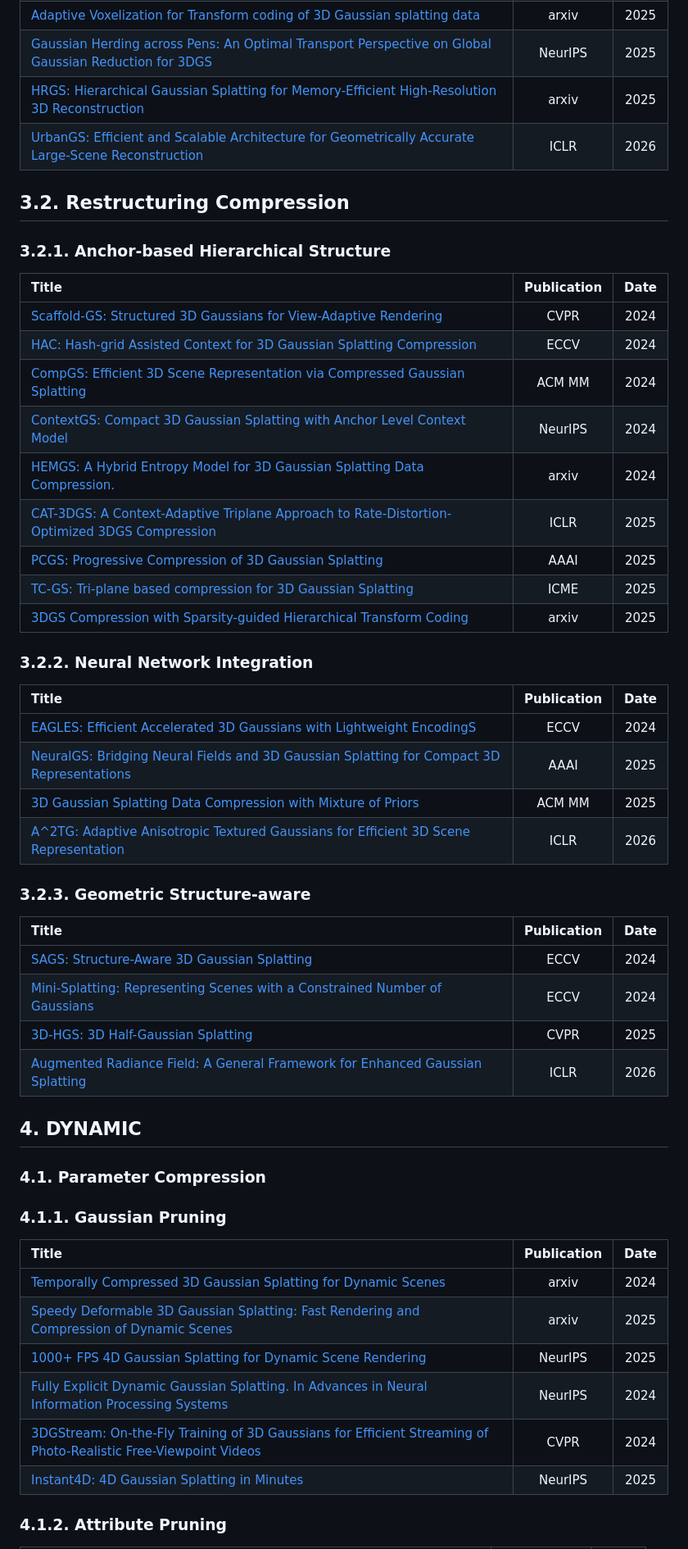
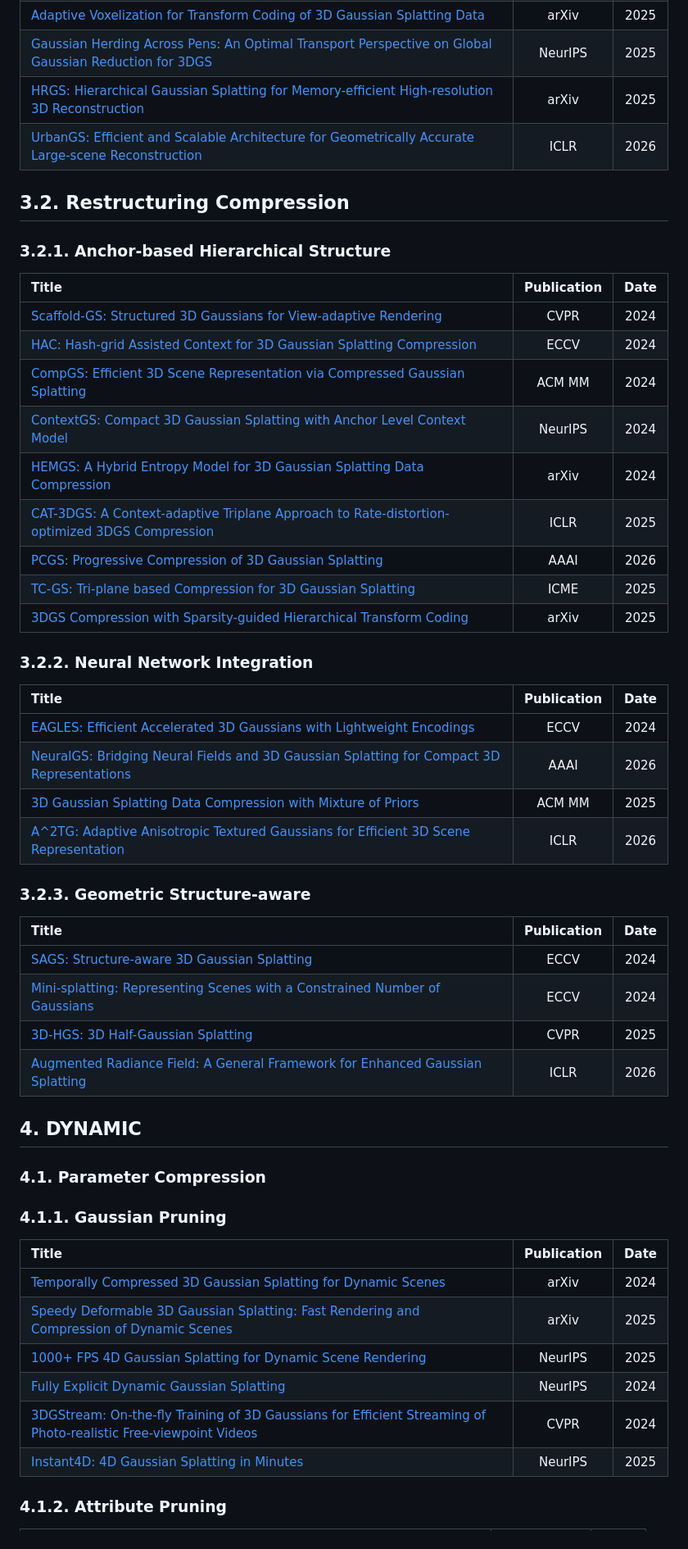
Before and after one commit to CMLab-Korea/Awesome-Efficient-GS, a Markdown page: README.md, the part around one of its changes. Shown at 82% size. GitHub-like rendering.

```diff
--- a/README.md
+++ b/README.md
@@ -514,16 +514,16 @@ Level of Detail and Scalable Compression
 <tr>
   <td align="left">
     <a href="https://arxiv.org/abs/2506.00271">
-      Adaptive Voxelization for Transform coding of 3D Gaussian splatting data
+      Adaptive Voxelization for Transform Coding of 3D Gaussian Splatting Data
     </a>
   </td>
-  <td align="center">arxiv</td>
+  <td align="center">arXiv</td>
   <td align="center">2025</td>
 </tr>
 <tr>
   <td align="left">
     <a href="https://arxiv.org/abs/2506.09534">
-       Gaussian Herding across Pens: An Optimal Transport Perspective on Global Gaussian Reduction for 3DGS
+       Gaussian Herding Across Pens: An Optimal Transport Perspective on Global Gaussian Reduction for 3DGS
     </a>
   </td>
   <td align="center">NeurIPS</td>
@@ -532,16 +532,16 @@ Level of Detail and Scalable Compression
 <tr>
   <td align="left">
     <a href="https://arxiv.org/abs/2506.14229">
-       HRGS: Hierarchical Gaussian Splatting for Memory-Efficient High-Resolution 3D Reconstruction
+       HRGS: Hierarchical Gaussian Splatting for Memory-efficient High-resolution 3D Reconstruction
     </a>
   </td>
-  <td align="center">arxiv</td>
+  <td align="center">arXiv</td>
   <td align="center">2025</td>
 </tr>
 <tr>
   <td align="left">
     <a href="https://openreview.net/pdf?id=L3utaw6SD9">
-      UrbanGS: Efficient and Scalable Architecture for Geometrically Accurate Large-Scene Reconstruction
+      UrbanGS: Efficient and Scalable Architecture for Geometrically Accurate Large-scene Reconstruction
     </a>
   </td>
   <td align="center">ICLR</td>
@@ -567,7 +567,7 @@ Level of Detail and Scalable Compression
 <tr>
   <td align="left">
     <a href="https://ieeexplore.ieee.org/document/10658518">
-      Scaffold-GS: Structured 3D Gaussians for View-Adaptive Rendering
+      Scaffold-GS: Structured 3D Gaussians for View-adaptive Rendering
     </a>
   </td>
   <td align="center">CVPR</td>
@@ -604,16 +604,16 @@ Anchor Level Context Model
 <tr>
   <td align="left">
     <a href="https://arxiv.org/abs/2411.18473">
-     HEMGS: A Hybrid Entropy Model for 3D Gaussian Splatting Data Compression.
+     HEMGS: A Hybrid Entropy Model for 3D Gaussian Splatting Data Compression
     </a>
   </td>
-  <td align="center">arxiv</td>
+  <td align="center">arXiv</td>
   <td align="center">2024</td>
 </tr>
 <tr>
   <td align="left">
     <a href="https://arxiv.org/abs/2503.00357">
-      CAT-3DGS: A Context-Adaptive Triplane Approach to Rate-Distortion-Optimized 3DGS Compression
+      CAT-3DGS: A Context-adaptive Triplane Approach to Rate-distortion-optimized 3DGS Compression
     </a>
   </td>
   <td align="center">ICLR</td>
@@ -626,12 +626,12 @@ PCGS: Progressive Compression of 3D Gaussian Splatting
     </a>
   </td>
   <td align="center">AAAI</td>
-  <td align="center">2025</td>
+  <td align="center">2026</td>
 </tr>
 <tr>
   <td align="left">
     <a href="https://arxiv.org/abs/2503.20221">
-      TC-GS: Tri-plane based compression for 3D Gaussian Splatting
+      TC-GS: Tri-plane based Compression for 3D Gaussian Splatting
     </a>
   </td>
   <td align="center">ICME</td>
@@ -643,7 +643,7 @@ PCGS: Progressive Compression of 3D Gaussian Splatting
      3DGS Compression with Sparsity-guided Hierarchical Transform Coding
     </a>
   </td>
-  <td align="center">arxiv</td>
+  <td align="center">arXiv</td>
   <td align="center">2025</td>
 </tr>
 </tbody>
@@ -663,7 +663,7 @@ PCGS: Progressive Compression of 3D Gaussian Splatting
 <tr>
   <td align="left">
     <a href="https://link.springer.com/chapter/10.1007/978-3-031-73036-8_4">
-      EAGLES: Efficient Accelerated 3D Gaussians with Lightweight EncodingS
+      EAGLES: Efficient Accelerated 3D Gaussians with Lightweight Encodings
     </a>
   </td>
   <td align="center">ECCV</td>
@@ -672,10 +672,11 @@ PCGS: Progressive Compression of 3D Gaussian Splatting
 <tr>
   <td align="left">
     <a href="https://arxiv.org/abs/2503.23162">
-NeuralGS: Bridging Neural Fields and 3D Gaussian Splatting for Compact 3D Representations    </a>
+NeuralGS: Bridging Neural Fields and 3D Gaussian Splatting for Compact 3D Representations
+    </a>
   </td>
   <td align="center">AAAI</td>
-  <td align="center">2025</td>
+  <td align="center">2026</td>
 </tr>
 <tr>
   <td align="left">
@@ -711,7 +712,7 @@ NeuralGS: Bridging Neural Fields and 3D Gaussian Splatting for Compact 3D Repres
 <tr>
   <td align="left">
     <a href="https://link.springer.com/chapter/10.1007/978-3-031-72655-2_13">
-      SAGS: Structure-Aware 3D Gaussian Splatting
+      SAGS: Structure-aware 3D Gaussian Splatting
     </a>
   </td>
   <td align="center">ECCV</td>
@@ -721,7 +722,7 @@ NeuralGS: Bridging Neural Fields and 3D Gaussian Splatting for Compact 3D Repres
 <tr>
   <td align="left">
     <a href="https://link.springer.com/chapter/10.1007/978-3-031-72655-2_13">
-       Mini-Splatting: Representing Scenes with a Constrained Number of Gaussians
+       Mini-splatting: Representing Scenes with a Constrained Number of Gaussians
     </a>
   </td>
   <td align="center">ECCV</td>
@@ -768,7 +769,7 @@ NeuralGS: Bridging Neural Fields and 3D Gaussian Splatting for Compact 3D Repres
       Temporally Compressed 3D Gaussian Splatting for Dynamic Scenes
     </a>
   </td>
-  <td align="center">arxiv</td>
+  <td align="center">arXiv</td>
   <td align="center">2024</td>
 </tr>
 <tr>
@@ -777,7 +778,7 @@ NeuralGS: Bridging Neural Fields and 3D Gaussian Splatting for Compact 3D Repres
 Speedy Deformable 3D Gaussian Splatting: Fast Rendering and Compression of Dynamic Scenes
     </a>
   </td>
-  <td align="center">arxiv</td>
+  <td align="center">arXiv</td>
   <td align="center">2025</td>
 </tr>
 <tr>
@@ -792,8 +793,7 @@ Speedy Deformable 3D Gaussian Splatting: Fast Rendering and Compression of Dynam
 <tr>
   <td align="left">
     <a href="https://proceedings.neurips.cc/paper_files/paper/2024/file/09b47a77997b7dd7d2b26bd8ff769392-Paper-Conference.pdf">
-     Fully Explicit Dynamic Gaussian Splatting. In Advances
-in Neural Information Processing Systems
+     Fully Explicit Dynamic Gaussian Splatting
     </a>
   </td>
   <td align="center">NeurIPS</td>
@@ -802,7 +802,7 @@ in Neural Information Processing Systems
 <tr>
   <td align="left">
     <a href="https://ieeexplore.ieee.org/document/10655553">
-3DGStream: On-the-Fly Training of 3D Gaussians for Efficient Streaming of Photo-Realistic Free-Viewpoint Videos
+3DGStream: On-the-fly Training of 3D Gaussians for Efficient Streaming of Photo-realistic Free-viewpoint Videos
     </a>
   </td>
   <td align="center">CVPR</td>
```
Also changed, not shown: other parts of README.md (+32 -33 lines).
